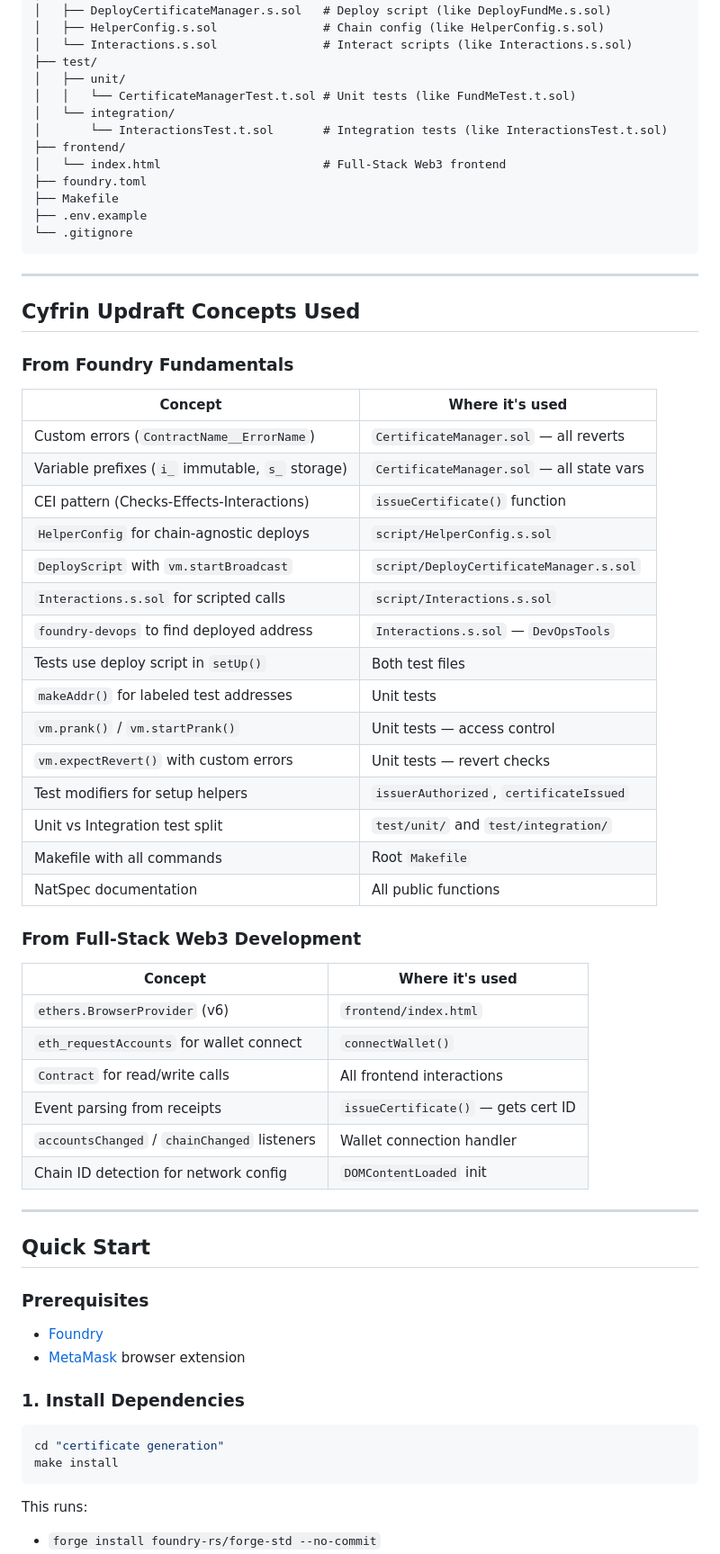
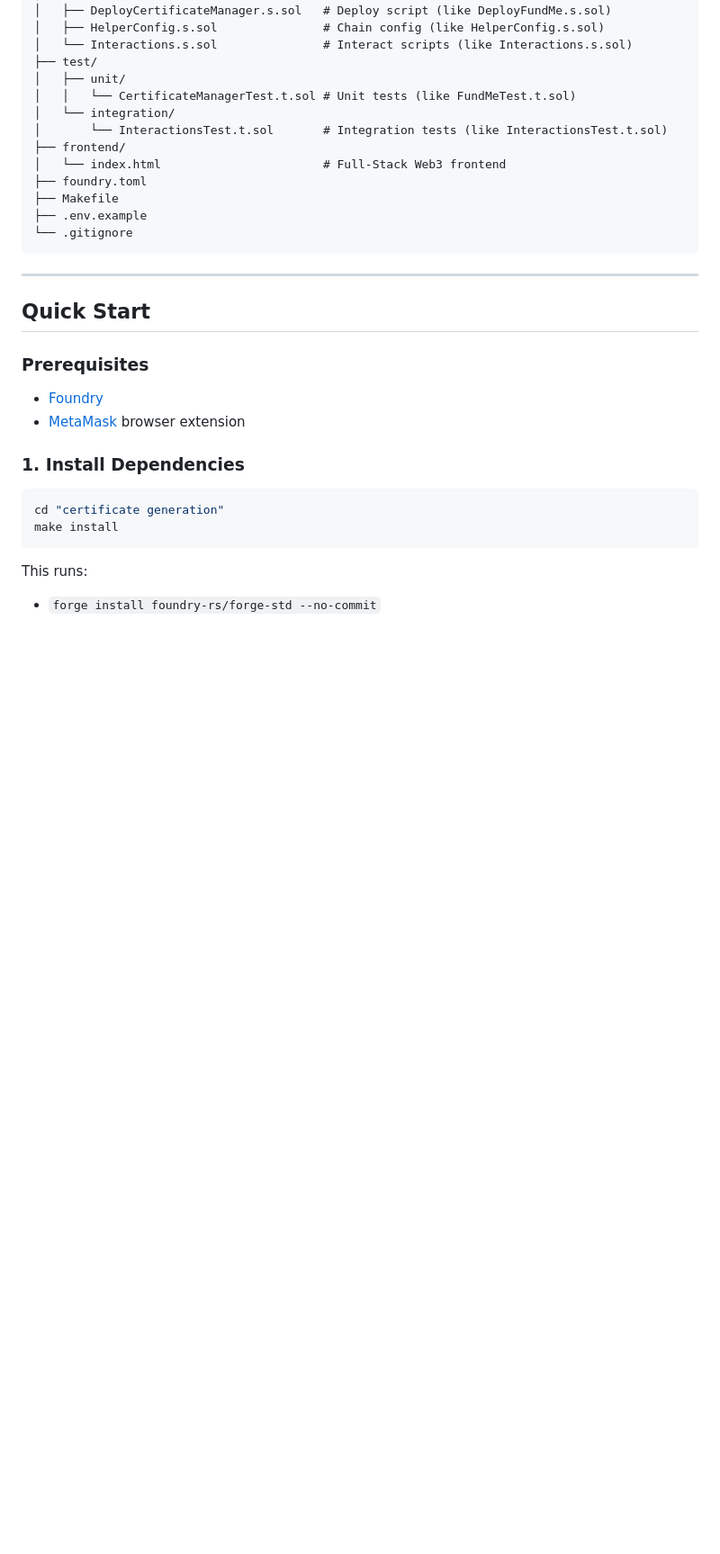
Before and after one commit to itZprinc3/CertChain, a Markdown page: README.md, the part around one of its changes. Shown at 90% size. Rendered like a GitHub page; blank space fills up the shorter version.

Commit message:
Revise README structure and remove concepts section
Removed Unwanted Content

````diff
--- a/README.md
+++ b/README.md
@@ -29,40 +29,6 @@ certificate-generation/
 └── .gitignore
 ```
 
----
-
-## Cyfrin Updraft Concepts Used
-
-### From Foundry Fundamentals
-
-| Concept | Where it's used |
-|---|---|
-| Custom errors (`ContractName__ErrorName`) | `CertificateManager.sol` — all reverts |
-| Variable prefixes (`i_` immutable, `s_` storage) | `CertificateManager.sol` — all state vars |
-| CEI pattern (Checks-Effects-Interactions) | `issueCertificate()` function |
-| `HelperConfig` for chain-agnostic deploys | `script/HelperConfig.s.sol` |
-| `DeployScript` with `vm.startBroadcast` | `script/DeployCertificateManager.s.sol` |
-| `Interactions.s.sol` for scripted calls | `script/Interactions.s.sol` |
-| `foundry-devops` to find deployed address | `Interactions.s.sol` — `DevOpsTools` |
-| Tests use deploy script in `setUp()` | Both test files |
-| `makeAddr()` for labeled test addresses | Unit tests |
-| `vm.prank()` / `vm.startPrank()` | Unit tests — access control |
-| `vm.expectRevert()` with custom errors | Unit tests — revert checks |
-| Test modifiers for setup helpers | `issuerAuthorized`, `certificateIssued` |
-| Unit vs Integration test split | `test/unit/` and `test/integration/` |
-| Makefile with all commands | Root `Makefile` |
-| NatSpec documentation | All public functions |
-
-### From Full-Stack Web3 Development
-
-| Concept | Where it's used |
-|---|---|
-| `ethers.BrowserProvider` (v6) | `frontend/index.html` |
-| `eth_requestAccounts` for wallet connect | `connectWallet()` |
-| `Contract` for read/write calls | All frontend interactions |
-| Event parsing from receipts | `issueCertificate()` — gets cert ID |
-| `accountsChanged` / `chainChanged` listeners | Wallet connection handler |
-| Chain ID detection for network config | `DOMContentLoaded` init |
 
 ---
 
````
Also changed, not shown: other parts of README.md (+1 -1 lines).
